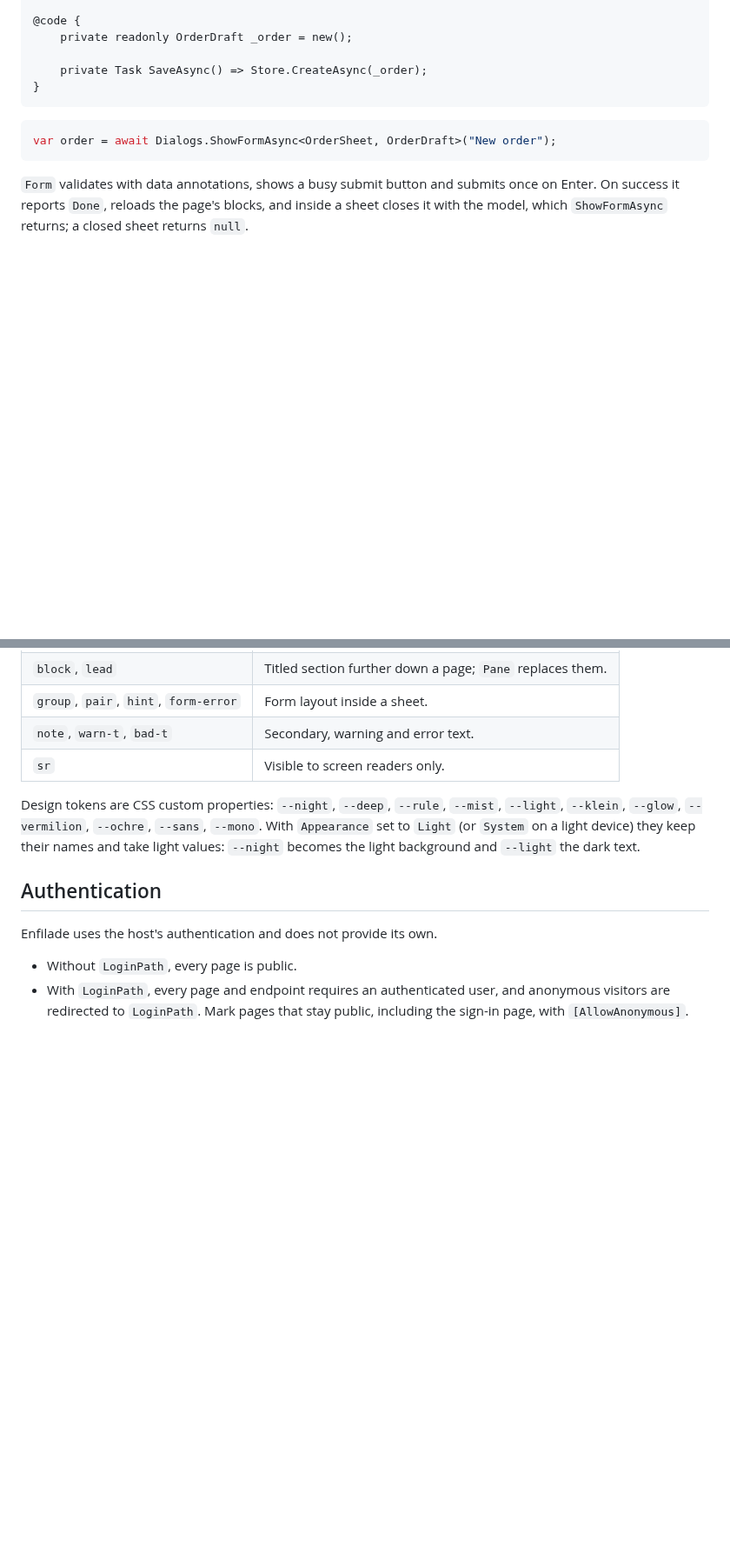
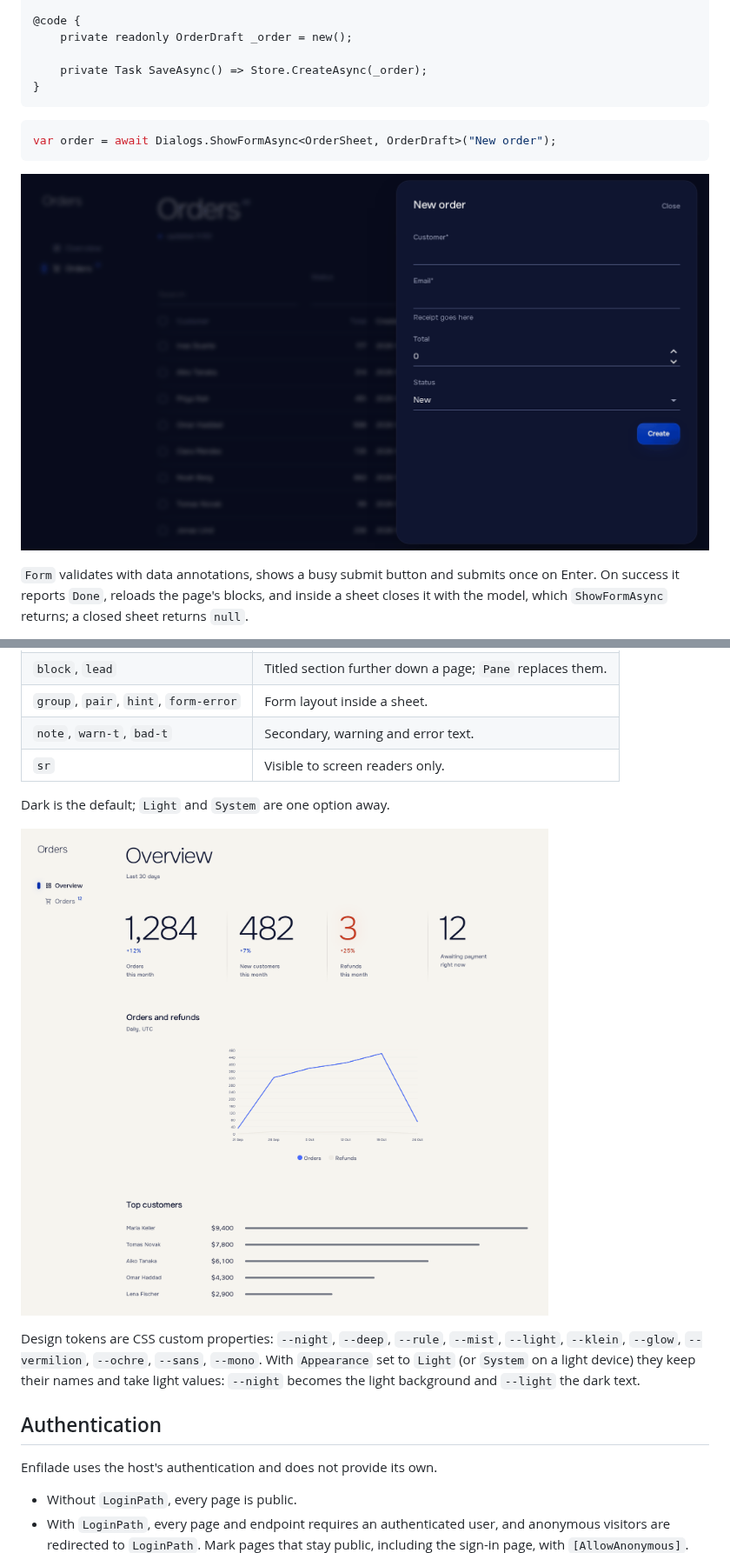
Before and after one commit to Echways/Enfilade, a Markdown page: README.md, 2 parts joined by grey strips. Shown at 87% size. Rendered like a GitHub page; pictures changed too: docs/screenshots/overview-light.png (added), docs/screenshots/sheet.png (added); blank space fills up the shorter version.

Commit message:
docs: screenshots in README

````diff
--- a/README.md
+++ b/README.md
@@ -274,6 +278,8 @@ var result = await sheet.Result;
 var order = await Dialogs.ShowFormAsync<OrderSheet, OrderDraft>("New order");
 ```
 
+![A form in a side sheet](docs/screenshots/sheet.png)
+
 `Form` validates with data annotations, shows a busy submit button and submits once on Enter. On success it reports `Done`, reloads the page's blocks, and inside a sheet closes it with the model, which `ShowFormAsync` returns; a closed sheet returns `null`.
 
 - `OnSubmit` throws `FieldException(field, message)` or `FieldException(errors)` for errors next to fields; they clear when the field changes.
@@ -382,6 +390,10 @@ Times are shown in the viewer's time zone, which the browser reports once per co
 | `group`, `pair`, `hint`, `form-error` | Form layout inside a sheet.                      |
 | `note`, `warn-t`, `bad-t`               | Secondary, warning and error text.               |
 | `sr`                                        | Visible to screen readers only.                  |
+
+Dark is the default; `Light` and `System` are one option away.
+
+![The same page in the light appearance](docs/screenshots/overview-light.png)
 
 Design tokens are CSS custom properties: `--night`, `--deep`, `--rule`, `--mist`, `--light`, `--klein`, `--glow`, `--vermilion`, `--ochre`, `--sans`, `--mono`. With `Appearance` set to `Light` (or `System` on a light device) they keep their names and take light values: `--night` becomes the light background and `--light` the dark text.
 
````
Also changed, not shown: other parts of README.md (+6 -0 lines), docs/screenshots/order.png (added), docs/screenshots/orders.png (added), docs/screenshots/overview-dark.png (added).
